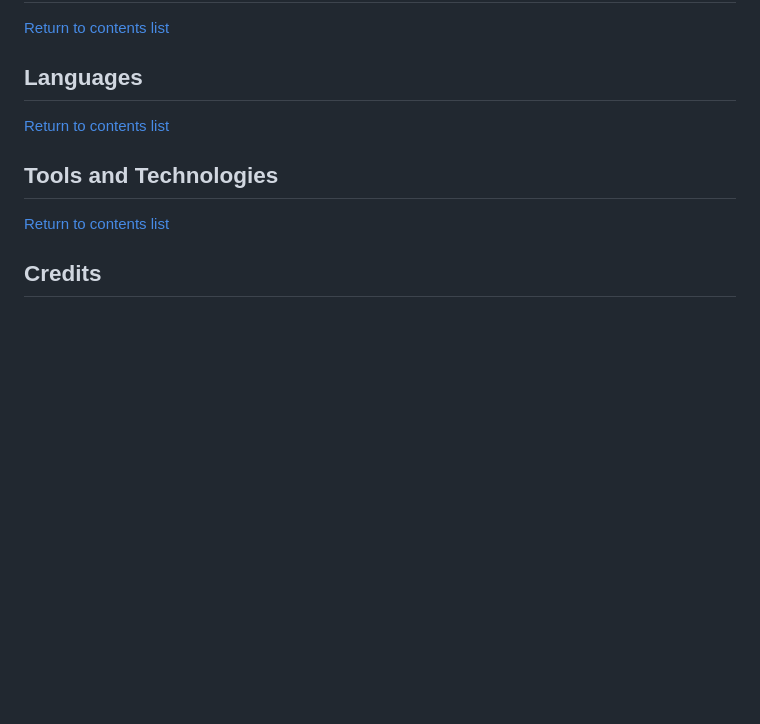
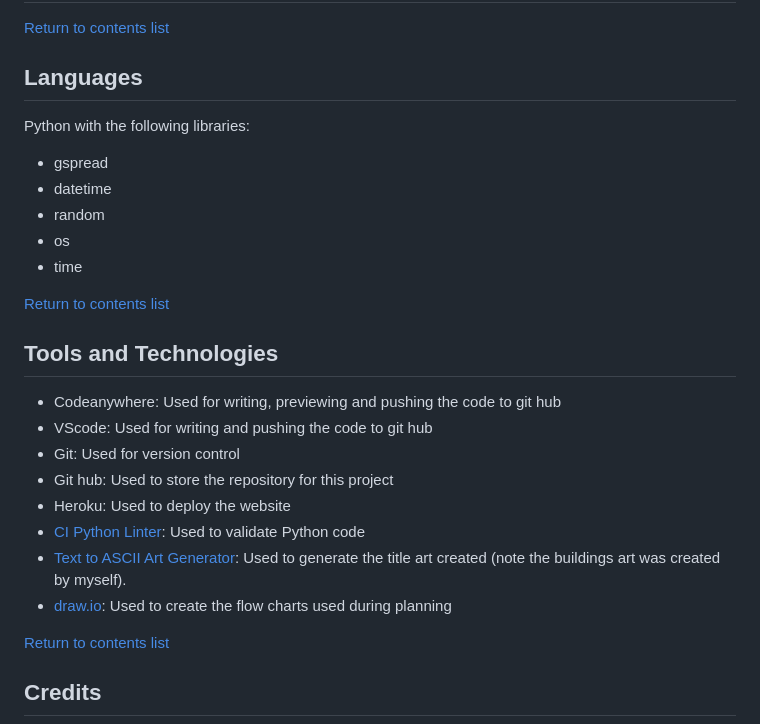
Before and after one commit to GeorginaCarlisle/detective-game-p3, a Markdown page: README.md, the part around the change. Drawn GitHub-style; blank space fills up the shorter version.

Commit message:
Add Languages and tools and technologies to readme

```diff
--- a/README.md
+++ b/README.md
@@ -146,9 +146,25 @@ The following diagram shows the clues that can be gained through visiting a loca
 
 ## Languages
 
+Python with the following libraries:
+- gspread
+- datetime
+- random
+- os
+- time
+
 [Return to contents list](#contents)
 
 ## Tools and Technologies
+
+- Codeanywhere: Used for writing, previewing and pushing the code to git hub
+- VScode: Used for writing and pushing the code to git hub
+- Git: Used for version control
+- Git hub: Used to store the repository for this project
+- Heroku: Used to deploy the website
+- [CI Python Linter](https://pep8ci.herokuapp.com): Used to validate Python code
+- [Text to ASCII Art Generator](http://patorjk.com/software/taag/#p=display&h=2&v=2&f=AMC%20Thin&t=Notebook): Used to generate the title art created (note the buildings art was created by myself).
+- [draw.io](https://app.diagrams.net/): Used to create the flow charts used during planning
 
 [Return to contents list](#contents)
 
```
